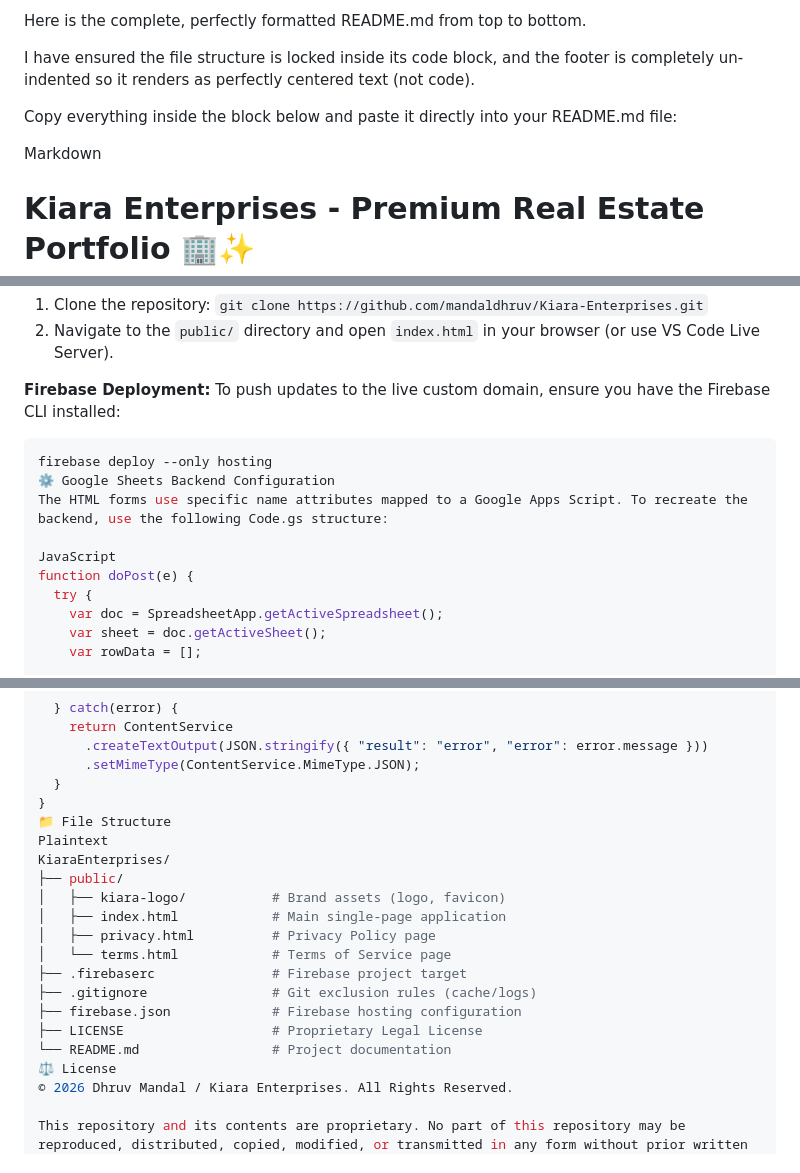
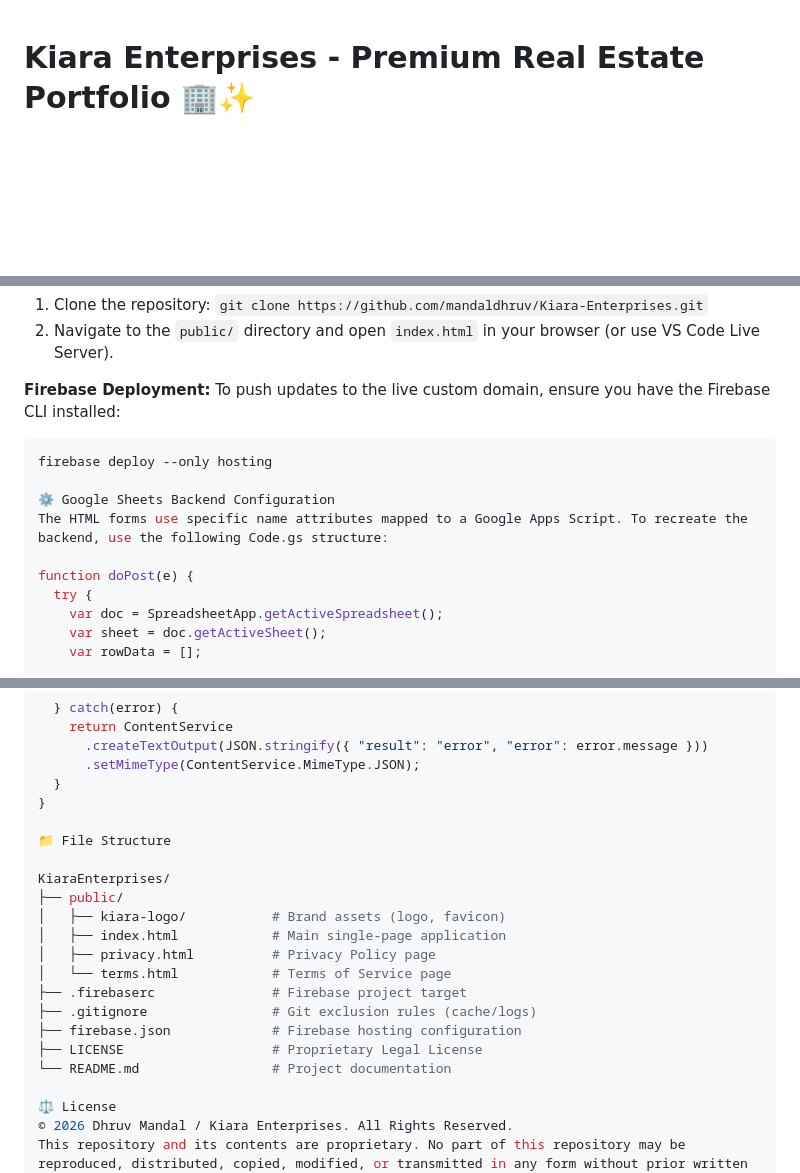
Before and after one commit to mandaldhruv/Kiara-Enterprises, a Markdown page: README.md, 3 parts joined by grey strips. Rendered like a GitHub page; blank space fills up the shorter version.

````diff
--- a/README.md
+++ b/README.md
@@ -1,10 +1,3 @@
-Here is the complete, perfectly formatted README.md from top to bottom.
-
-I have ensured the file structure is locked inside its code block, and the footer is completely un-indented so it renders as perfectly centered text (not code).
-
-Copy everything inside the block below and paste it directly into your README.md file:
-
-Markdown
 # Kiara Enterprises - Premium Real Estate Portfolio 🏢✨
 
 A modern, high-conversion website built for **Kiara Enterprises**, a premier real estate agency based in Vasai-Palghar, Maharashtra. Designed with a sophisticated "Executive Dark" theme, it caters to high-net-worth individuals, corporate clients, and NRIs seeking residential, commercial, and industrial properties.
@@ -52,10 +45,10 @@ Because this project relies on Tailwind CSS CDN and Vanilla JavaScript, local de
 To push updates to the live custom domain, ensure you have the Firebase CLI installed:
 ```bash
 firebase deploy --only hosting
+
 ⚙️ Google Sheets Backend Configuration
 The HTML forms use specific name attributes mapped to a Google Apps Script. To recreate the backend, use the following Code.gs structure:
 
-JavaScript
 function doPost(e) {
   try {
     var doc = SpreadsheetApp.getActiveSpreadsheet();
@@ -83,8 +76,9 @@ function doPost(e) {
       .setMimeType(ContentService.MimeType.JSON);
   }
 }
+
 📁 File Structure
-Plaintext
+
 KiaraEnterprises/
 ├── public/
 │   ├── kiara-logo/           # Brand assets (logo, favicon)
@@ -96,7 +90,7 @@ KiaraEnterprises/
 ├── firebase.json             # Firebase hosting configuration
 ├── LICENSE                   # Proprietary Legal License
 └── README.md                 # Project documentation
+
 ⚖️ License
 © 2026 Dhruv Mandal / Kiara Enterprises. All Rights Reserved.
-
 This repository and its contents are proprietary. No part of this repository may be reproduced, distributed, copied, modified, or transmitted in any form without prior written permission. See the LICENSE file for full details.
````
Also changed, not shown: other parts of README.md (+1 -4 lines).
